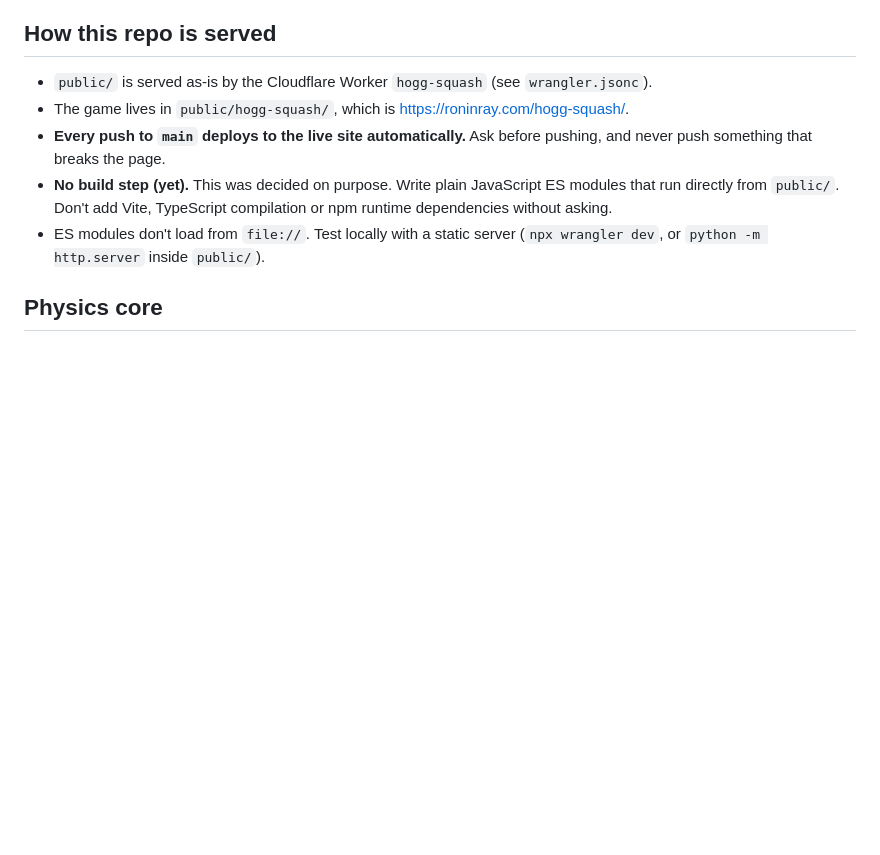
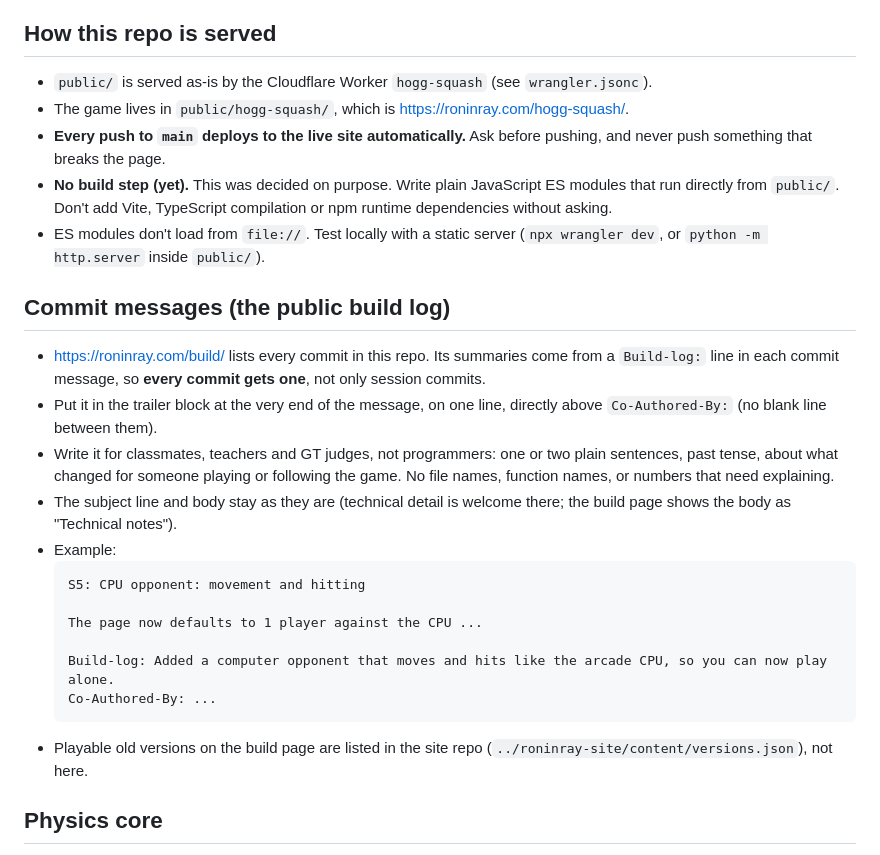
Before and after one commit to Ray-Ronin/hogg-squash, a Markdown page: CLAUDE.md, the part around the change. GitHub-like rendering; blank space fills up the shorter version.

Commit message:
Commit messages end with a plain-English Build-log line
roninray.com/build/ lists every commit in this repo and shows each one's
Build-log line as its summary. CLAUDE.md explains the format and plan.md's
finish rule points to it.

Build-log: Every saved change now includes a one-line plain-English summary, which the build log on roninray.com shows automatically.
Co-Authored-By: Claude Opus 5.5 <noreply@anthropic.com>

````diff
--- a/CLAUDE.md
+++ b/CLAUDE.md
@@ -12,6 +12,22 @@ Read `docs/decisions.md` first, then `docs/plan.md` (its rules, your session, an
 - **Every push to `main` deploys to the live site automatically.** Ask before pushing, and never push something that breaks the page.
 - **No build step (yet).** This was decided on purpose. Write plain JavaScript ES modules that run directly from `public/`. Don't add Vite, TypeScript compilation or npm runtime dependencies without asking.
 - ES modules don't load from `file://`. Test locally with a static server (`npx wrangler dev`, or `python -m http.server` inside `public/`).
+
+## Commit messages (the public build log)
+- https://roninray.com/build/ lists every commit in this repo. Its summaries come from a `Build-log:` line in each commit message, so **every commit gets one**, not only session commits.
+- Put it in the trailer block at the very end of the message, on one line, directly above `Co-Authored-By:` (no blank line between them).
+- Write it for classmates, teachers and GT judges, not programmers: one or two plain sentences, past tense, about what changed for someone playing or following the game. No file names, function names, or numbers that need explaining.
+- The subject line and body stay as they are (technical detail is welcome there; the build page shows the body as "Technical notes").
+- Example:
+  ```
+  S5: CPU opponent: movement and hitting
+
+  The page now defaults to 1 player against the CPU ...
+
+  Build-log: Added a computer opponent that moves and hits like the arcade CPU, so you can now play alone.
+  Co-Authored-By: ...
+  ```
+- Playable old versions on the build page are listed in the site repo (`../roninray-site/content/versions.json`), not here.
 
 ## Physics core
 - A verified port of the arcade's ball physics and shot system: `public/hogg-squash/js/squash-physics.js`. Tests: `npm test` from the repo root (Node 18+) replays ~30,000 recorded arcade frames from `test/fixtures/`. **Run the tests after any change to the physics file.**
````
Also changed, not shown: docs/plan.md (+1 -1 lines).
